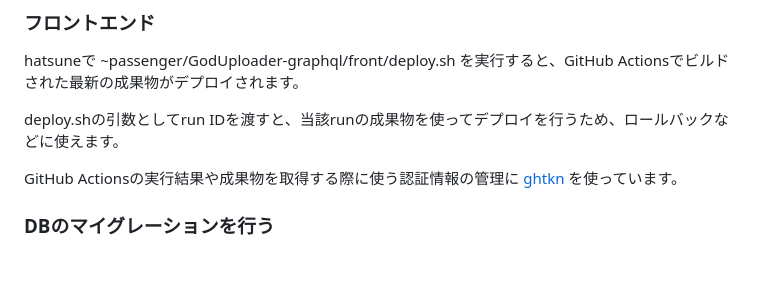
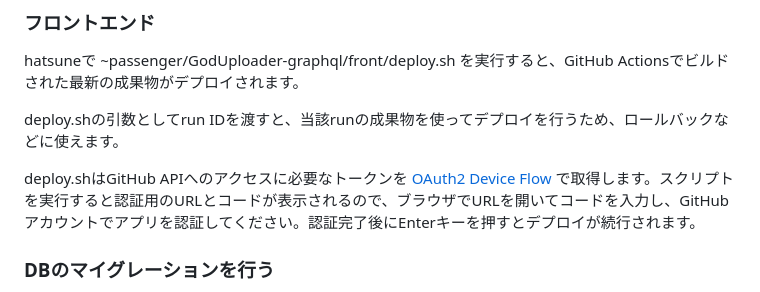
Before and after one commit to kmc-jp/GodUploader-graphql, a Markdown page: README.md, the part around the change. Rendered like a GitHub page; blank space fills up the shorter version.

Commit message:
README: ghtkn の記述を OAuth2 Device Flow の説明に差し替え
https://claude.ai/code/session_01DZmgPejLX9Tq6gH7Xgg7ba

```diff
--- a/README.md
+++ b/README.md
@@ -101,7 +101,7 @@ hatsuneで ~passenger/GodUploader-graphql/front/deploy.sh を実行すると、G
 
 deploy.shの引数としてrun IDを渡すと、当該runの成果物を使ってデプロイを行うため、ロールバックなどに使えます。
 
-GitHub Actionsの実行結果や成果物を取得する際に使う認証情報の管理に [ghtkn](https://github.com/suzuki-shunsuke/ghtkn) を使っています。
+deploy.shはGitHub APIへのアクセスに必要なトークンを [OAuth2 Device Flow](https://docs.github.com/ja/apps/oauth-apps/building-oauth-apps/authorizing-oauth-apps#device-flow) で取得します。スクリプトを実行すると認証用のURLとコードが表示されるので、ブラウザでURLを開いてコードを入力し、GitHubアカウントでアプリを認証してください。認証完了後にEnterキーを押すとデプロイが続行されます。
 
 ### DBのマイグレーションを行う
 
```
